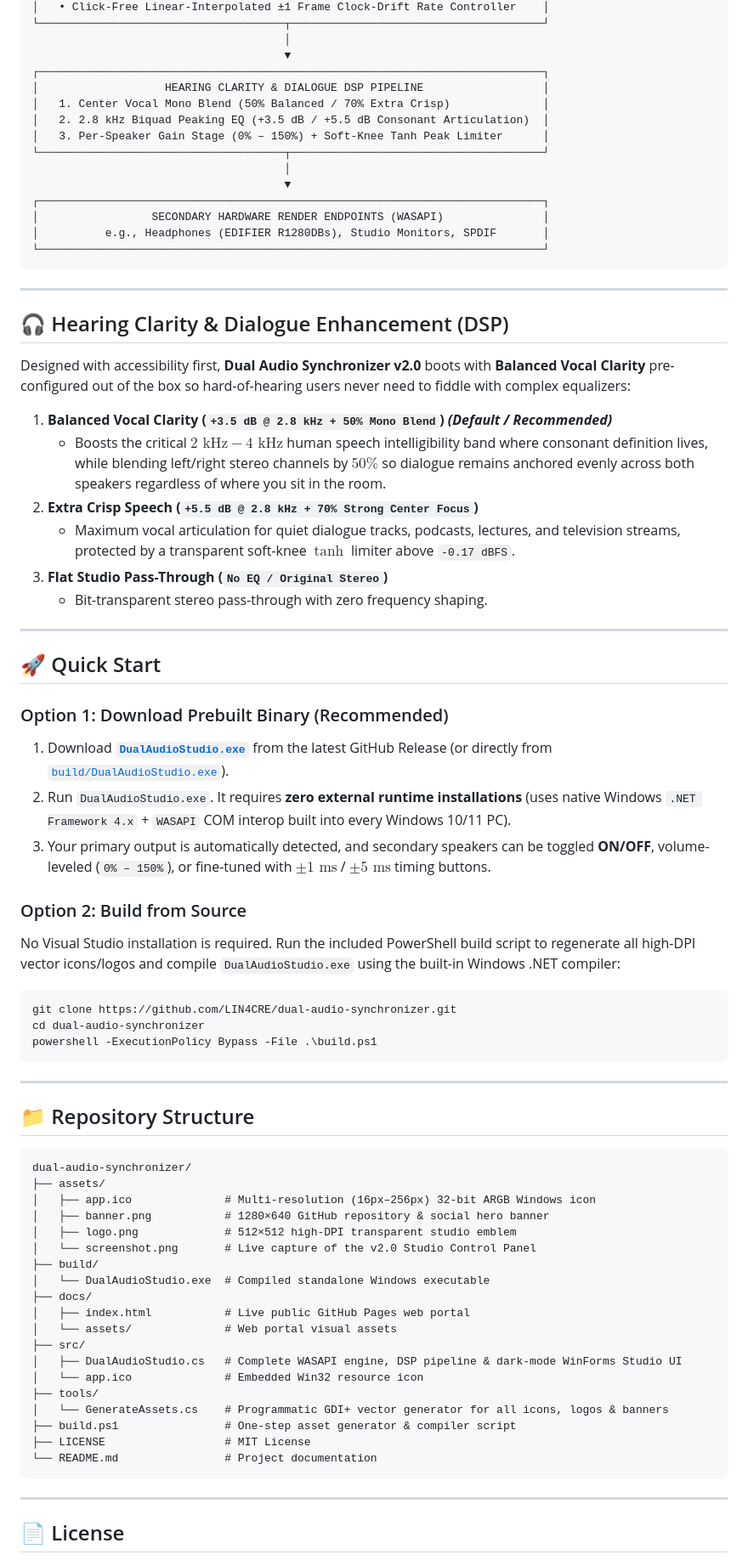
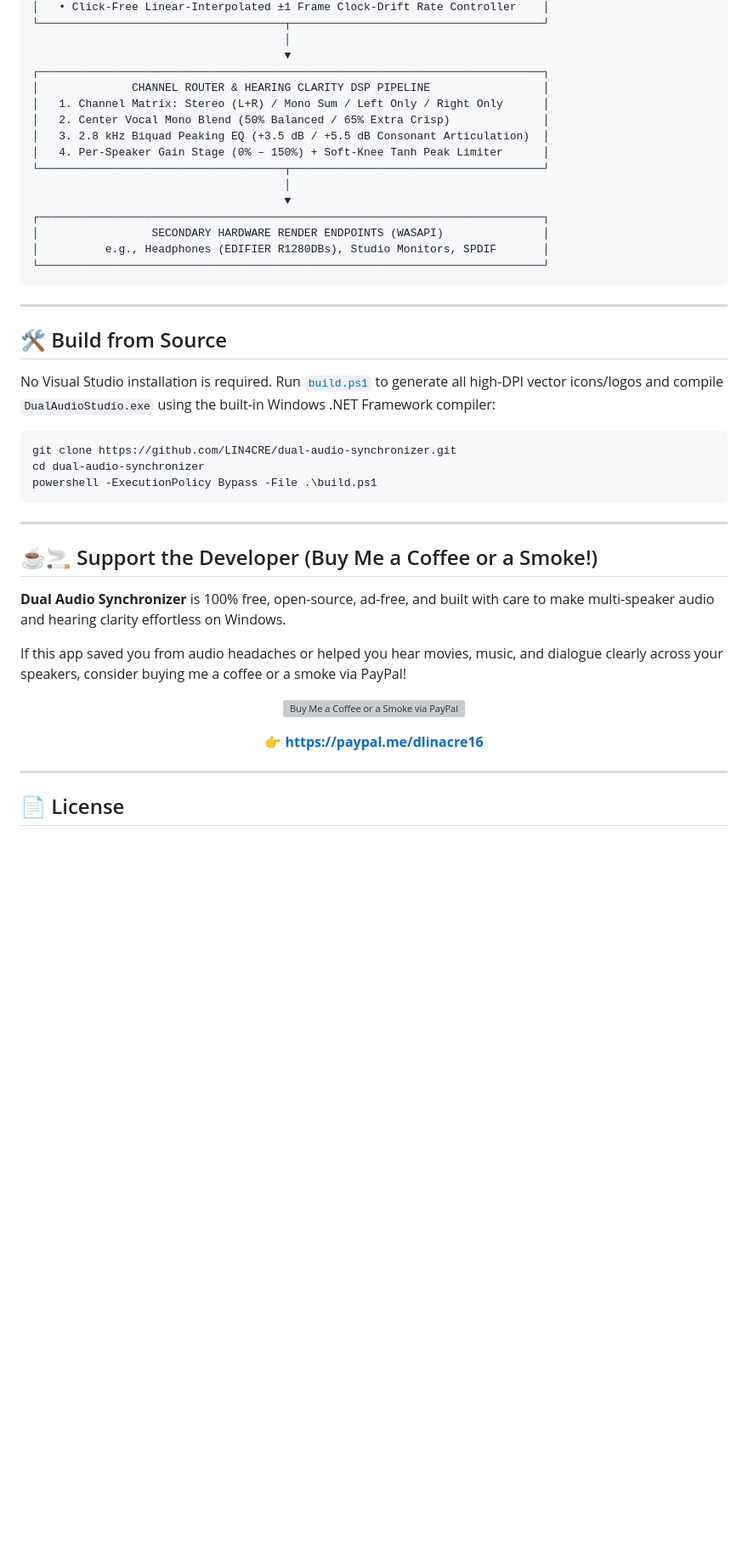
Before and after one commit to LIN4CRE/dual-audio-synchronizer, a Markdown page: README.md, the part around one of its changes. Shown at 85% size. GitHub-like rendering; blank space fills up the shorter version; grey boxes are pictures that could not be loaded.

````diff
--- a/README.md
+++ b/README.md
@@ -70,10 +104,11 @@ Unlike standard stereo-mix workarounds or passive loopback copiers—which slowl
                                       │
                                       ▼
 ┌────────────────────────────────────────────────────────────────────────────┐
-│                   HEARING CLARITY & DIALOGUE DSP PIPELINE                  │
-│   1. Center Vocal Mono Blend (50% Balanced / 70% Extra Crisp)              │
-│   2. 2.8 kHz Biquad Peaking EQ (+3.5 dB / +5.5 dB Consonant Articulation)  │
-│   3. Per-Speaker Gain Stage (0% – 150%) + Soft-Knee Tanh Peak Limiter      │
+│              CHANNEL ROUTER & HEARING CLARITY DSP PIPELINE                 │
+│   1. Channel Matrix: Stereo (L+R) / Mono Sum / Left Only / Right Only      │
+│   2. Center Vocal Mono Blend (50% Balanced / 65% Extra Crisp)              │
+│   3. 2.8 kHz Biquad Peaking EQ (+3.5 dB / +5.5 dB Consonant Articulation)  │
+│   4. Per-Speaker Gain Stage (0% – 150%) + Soft-Knee Tanh Peak Limiter      │
 └─────────────────────────────────────┬──────────────────────────────────────┘
                                       │
                                       ▼
@@ -85,28 +120,9 @@ Unlike standard stereo-mix workarounds or passive loopback copiers—which slowl
 
 ---
 
-## 🎧 Hearing Clarity & Dialogue Enhancement (DSP)
+## 🛠️ Build from Source
 
-Designed with accessibility first, **Dual Audio Synchronizer v2.0** boots with **Balanced Vocal Clarity** pre-configured out of the box so hard-of-hearing users never need to fiddle with complex equalizers:
-
-1. **Balanced Vocal Clarity (`+3.5 dB @ 2.8 kHz + 50% Mono Blend`) *(Default / Recommended)***
-   - Boosts the critical $2\text{ kHz} - 4\text{ kHz}$ human speech intelligibility band where consonant definition lives, while blending left/right stereo channels by $50\%$ so dialogue remains anchored evenly across both speakers regardless of where you sit in the room.
-2. **Extra Crisp Speech (`+5.5 dB @ 2.8 kHz + 70% Strong Center Focus`)**
-   - Maximum vocal articulation for quiet dialogue tracks, podcasts, lectures, and television streams, protected by a transparent soft-knee $\tanh$ limiter above `-0.17 dBFS`.
-3. **Flat Studio Pass-Through (`No EQ / Original Stereo`)**
-   - Bit-transparent stereo pass-through with zero frequency shaping.
-
----
-
-## 🚀 Quick Start
-
-### Option 1: Download Prebuilt Binary (Recommended)
-1. Download **[`DualAudioStudio.exe`](https://github.com/LIN4CRE/dual-audio-synchronizer/releases/latest)** from the latest GitHub Release (or directly from [`build/DualAudioStudio.exe`](build/DualAudioStudio.exe)).
-2. Run `DualAudioStudio.exe`. It requires **zero external runtime installations** (uses native Windows `.NET Framework 4.x` + `WASAPI` COM interop built into every Windows 10/11 PC).
-3. Your primary output is automatically detected, and secondary speakers can be toggled **ON/OFF**, volume-leveled (`0% – 150%`), or fine-tuned with $\pm 1\text{ ms}$ / $\pm 5\text{ ms}$ timing buttons.
-
-### Option 2: Build from Source
-No Visual Studio installation is required. Run the included PowerShell build script to regenerate all high-DPI vector icons/logos and compile `DualAudioStudio.exe` using the built-in Windows .NET compiler:
+No Visual Studio installation is required. Run [`build.ps1`](build.ps1) to generate all high-DPI vector icons/logos and compile `DualAudioStudio.exe` using the built-in Windows .NET Framework compiler:
 
 ```powershell
 git clone https://github.com/LIN4CRE/dual-audio-synchronizer.git
@@ -116,29 +132,19 @@ powershell -ExecutionPolicy Bypass -File .\build.ps1
 
 ---
 
-## 📁 Repository Structure
+## ☕🚬 Support the Developer (Buy Me a Coffee or a Smoke!)
 
-```text
-dual-audio-synchronizer/
-├── assets/
-│   ├── app.ico              # Multi-resolution (16px–256px) 32-bit ARGB Windows icon
-│   ├── banner.png           # 1280×640 GitHub repository & social hero banner
-│   ├── logo.png             # 512×512 high-DPI transparent studio emblem
-│   └── screenshot.png       # Live capture of the v2.0 Studio Control Panel
-├── build/
-│   └── DualAudioStudio.exe  # Compiled standalone Windows executable
-├── docs/
-│   ├── index.html           # Live public GitHub Pages web portal
-│   └── assets/              # Web portal visual assets
-├── src/
-│   ├── DualAudioStudio.cs   # Complete WASAPI engine, DSP pipeline & dark-mode WinForms Studio UI
-│   └── app.ico              # Embedded Win32 resource icon
-├── tools/
-│   └── GenerateAssets.cs    # Programmatic GDI+ vector generator for all icons, logos & banners
-├── build.ps1                # One-step asset generator & compiler script
-├── LICENSE                  # MIT License
-└── README.md                # Project documentation
-```
+**Dual Audio Synchronizer** is 100% free, open-source, ad-free, and built with care to make multi-speaker audio and hearing clarity effortless on Windows.
+
+If this app saved you from audio headaches or helped you hear movies, music, and dialogue clearly across your speakers, consider buying me a coffee or a smoke via PayPal!
+
+<div align="center">
+
+[![Buy Me a Coffee or a Smoke via PayPal](https://img.shields.io/badge/%E2%98%95%F0%9F%9A%AC_Buy_Me_a_Coffee_or_a_Smoke-paypal.me%2Fdlinacre16-f59e0b?style=for-the-badge&logo=paypal&logoColor=white)](https://paypal.me/dlinacre16)
+
+**👉 [https://paypal.me/dlinacre16](https://paypal.me/dlinacre16)**
+
+</div>
 
 ---
 
````
Also changed, not shown: other parts of README.md (+45 -11 lines), assets/screenshot.png, docs/assets/screenshot.png, 7 other files.
